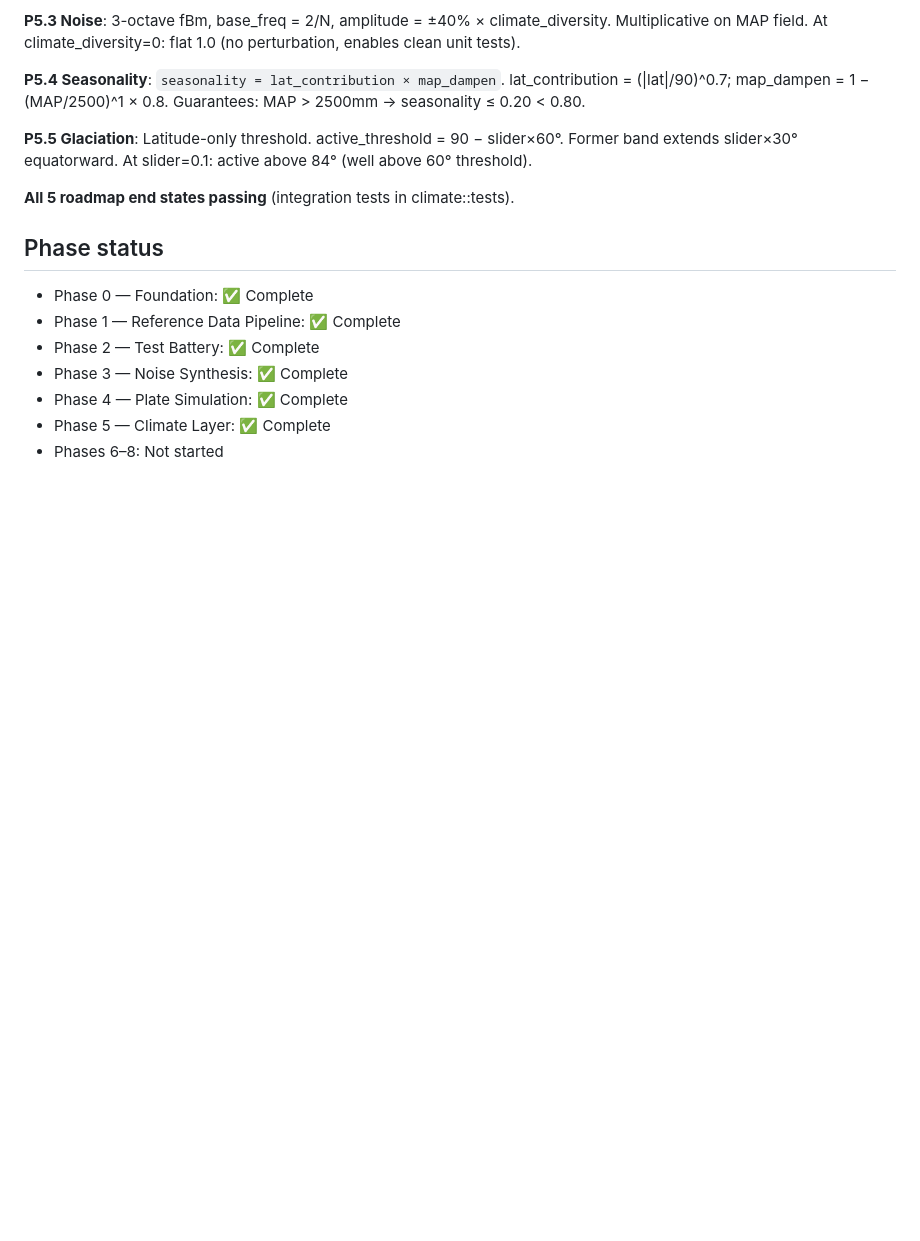
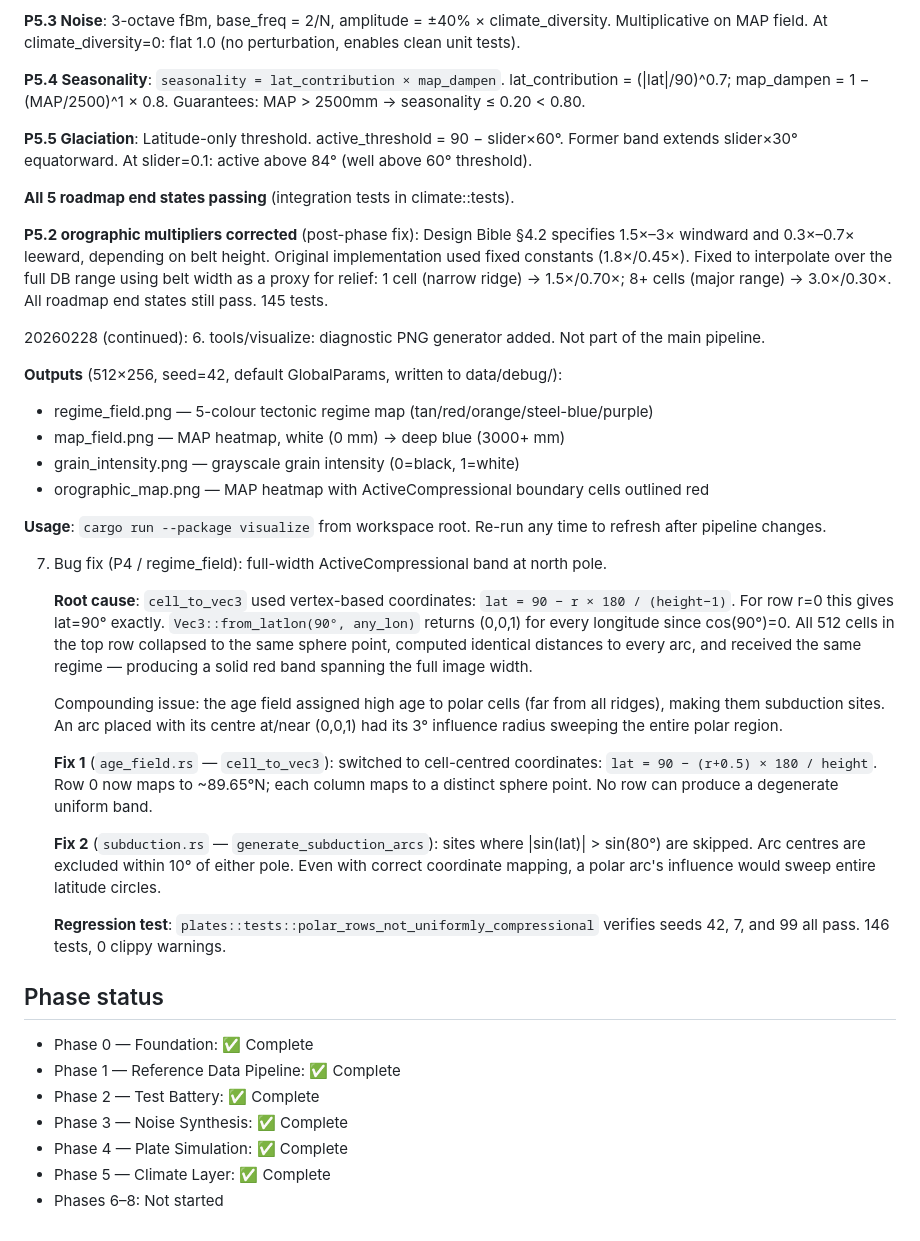
Before and after one commit to spectrum-art/terra-incognita, a Markdown page: docs/DEV_NOTES.md, the part around the change. Rendered like a GitHub page; blank space fills up the shorter version.

Commit message:
docs: record visualize tool, orographic fix, and polar band fix in DEV_NOTES
Co-Authored-By: Claude Sonnet 4.6 <noreply@anthropic.com>

```diff
--- a/docs/DEV_NOTES.md
+++ b/docs/DEV_NOTES.md
@@ -178,6 +178,51 @@ is out of scope for Phase 3.
 
    **All 5 roadmap end states passing** (integration tests in climate::tests).
 
+   **P5.2 orographic multipliers corrected** (post-phase fix): Design Bible §4.2 specifies
+   1.5×–3× windward and 0.3×–0.7× leeward, depending on belt height. Original implementation
+   used fixed constants (1.8×/0.45×). Fixed to interpolate over the full DB range using
+   belt width as a proxy for relief: 1 cell (narrow ridge) → 1.5×/0.70×; 8+ cells
+   (major range) → 3.0×/0.30×. All roadmap end states still pass. 145 tests.
+
+
+20260228 (continued):
+6. tools/visualize: diagnostic PNG generator added. Not part of the main pipeline.
+
+   **Outputs** (512×256, seed=42, default GlobalParams, written to data/debug/):
+   - regime_field.png — 5-colour tectonic regime map (tan/red/orange/steel-blue/purple)
+   - map_field.png — MAP heatmap, white (0 mm) → deep blue (3000+ mm)
+   - grain_intensity.png — grayscale grain intensity (0=black, 1=white)
+   - orographic_map.png — MAP heatmap with ActiveCompressional boundary cells outlined red
+
+   **Usage**: `cargo run --package visualize` from workspace root.
+   Re-run any time to refresh after pipeline changes.
+
+
+7. Bug fix (P4 / regime_field): full-width ActiveCompressional band at north pole.
+
+   **Root cause**: `cell_to_vec3` used vertex-based coordinates:
+   `lat = 90 − r × 180 / (height−1)`. For row r=0 this gives lat=90° exactly.
+   `Vec3::from_latlon(90°, any_lon)` returns (0,0,1) for every longitude since
+   cos(90°)=0. All 512 cells in the top row collapsed to the same sphere point,
+   computed identical distances to every arc, and received the same regime —
+   producing a solid red band spanning the full image width.
+
+   Compounding issue: the age field assigned high age to polar cells (far from all
+   ridges), making them subduction sites. An arc placed with its centre at/near
+   (0,0,1) had its 3° influence radius sweeping the entire polar region.
+
+   **Fix 1** (`age_field.rs` — `cell_to_vec3`): switched to cell-centred coordinates:
+   `lat = 90 − (r+0.5) × 180 / height`. Row 0 now maps to ~89.65°N; each column
+   maps to a distinct sphere point. No row can produce a degenerate uniform band.
+
+   **Fix 2** (`subduction.rs` — `generate_subduction_arcs`): sites where
+   |sin(lat)| > sin(80°) are skipped. Arc centres are excluded within 10° of either
+   pole. Even with correct coordinate mapping, a polar arc's influence would sweep
+   entire latitude circles.
+
+   **Regression test**: `plates::tests::polar_rows_not_uniformly_compressional`
+   verifies seeds 42, 7, and 99 all pass. 146 tests, 0 clippy warnings.
+
 ## Phase status
 
 - Phase 0 — Foundation: ✅ Complete
```
